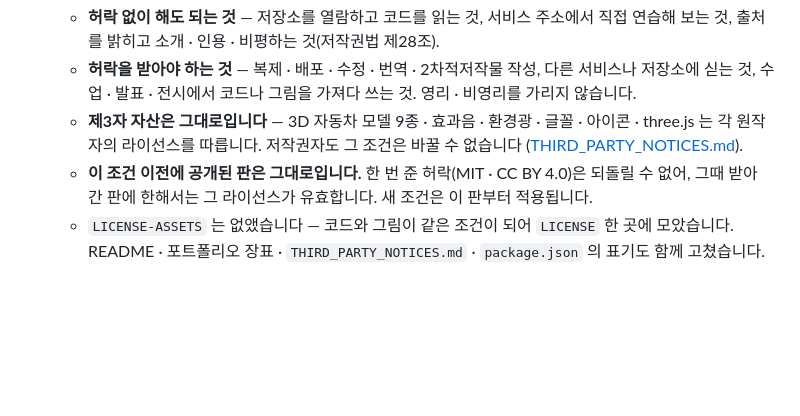
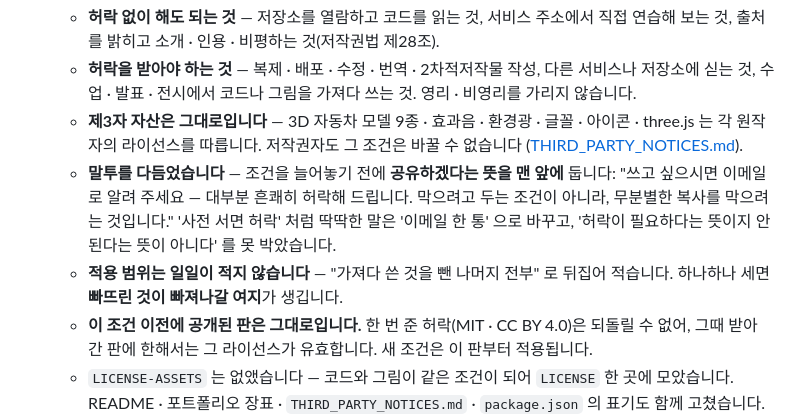
Before and after one commit to goodpjw2008/Project_AI-SafeDrive, a Markdown page: CHANGELOG.md, the part around the change. Rendered like a GitHub page; blank space fills up the shorter version.

```diff
--- a/CHANGELOG.md
+++ b/CHANGELOG.md
@@ -81,6 +81,8 @@
   - **허락 없이 해도 되는 것** — 저장소를 열람하고 코드를 읽는 것, 서비스 주소에서 직접 연습해 보는 것, 출처를 밝히고 소개 · 인용 · 비평하는 것(저작권법 제28조).
   - **허락을 받아야 하는 것** — 복제 · 배포 · 수정 · 번역 · 2차적저작물 작성, 다른 서비스나 저장소에 싣는 것, 수업 · 발표 · 전시에서 코드나 그림을 가져다 쓰는 것. 영리 · 비영리를 가리지 않습니다.
   - **제3자 자산은 그대로입니다** — 3D 자동차 모델 9종 · 효과음 · 환경광 · 글꼴 · 아이콘 · three.js 는 각 원작자의 라이선스를 따릅니다. 저작권자도 그 조건은 바꿀 수 없습니다 ([THIRD_PARTY_NOTICES.md](THIRD_PARTY_NOTICES.md)).
+  - **말투를 다듬었습니다** — 조건을 늘어놓기 전에 **공유하겠다는 뜻을 맨 앞에** 둡니다: "쓰고 싶으시면 이메일로 알려 주세요 — 대부분 흔쾌히 허락해 드립니다. 막으려고 두는 조건이 아니라, 무분별한 복사를 막으려는 것입니다." '사전 서면 허락' 처럼 딱딱한 말은 '이메일 한 통' 으로 바꾸고, '허락이 필요하다는 뜻이지 안 된다는 뜻이 아니다' 를 못 박았습니다.
+  - **적용 범위는 일일이 적지 않습니다** — "가져다 쓴 것을 뺀 나머지 전부" 로 뒤집어 적습니다. 하나하나 세면 **빠뜨린 것이 빠져나갈 여지**가 생깁니다.
   - **이 조건 이전에 공개된 판은 그대로입니다.** 한 번 준 허락(MIT · CC BY 4.0)은 되돌릴 수 없어, 그때 받아 간 판에 한해서는 그 라이선스가 유효합니다. 새 조건은 이 판부터 적용됩니다.
   - `LICENSE-ASSETS` 는 없앴습니다 — 코드와 그림이 같은 조건이 되어 `LICENSE` 한 곳에 모았습니다. README · 포트폴리오 장표 · `THIRD_PARTY_NOTICES.md` · `package.json` 의 표기도 함께 고쳤습니다.
 
```
Also changed, not shown: README.md (+3 -4 lines), THIRD_PARTY_NOTICES.md (+1 -1 lines), docs/slides/21-about.png, 3 other files.
